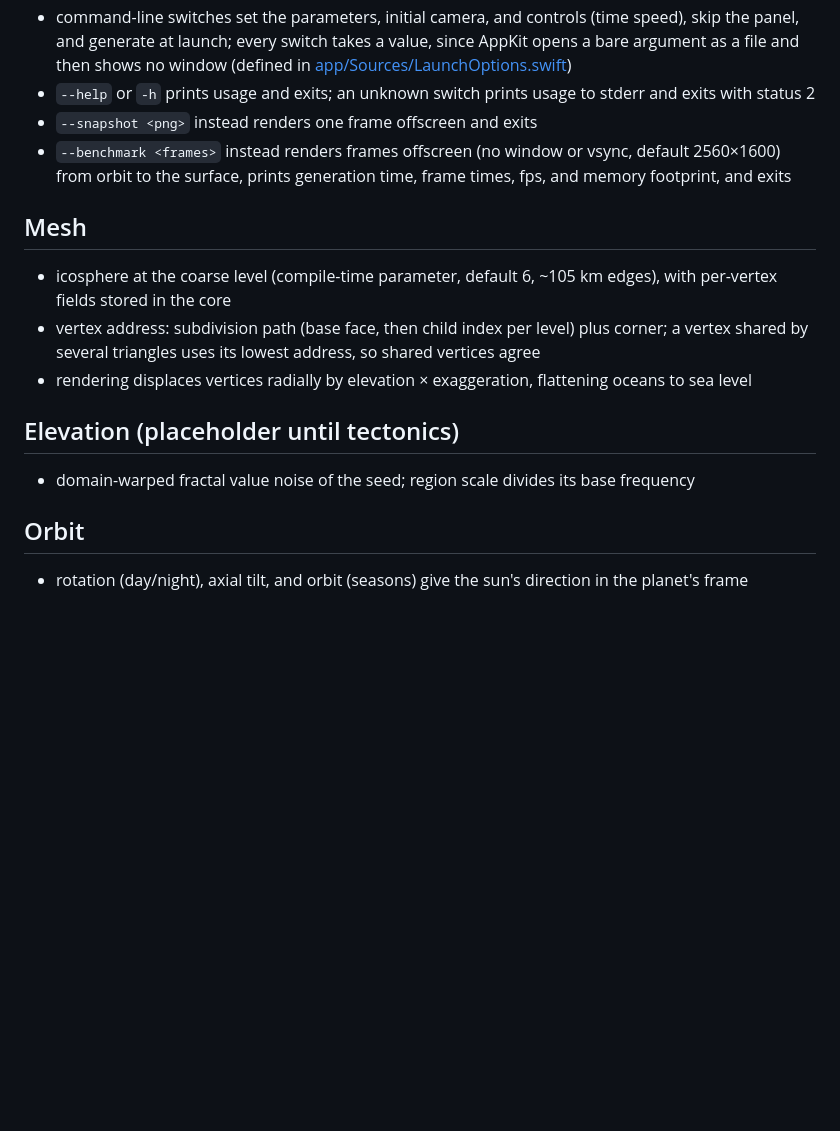
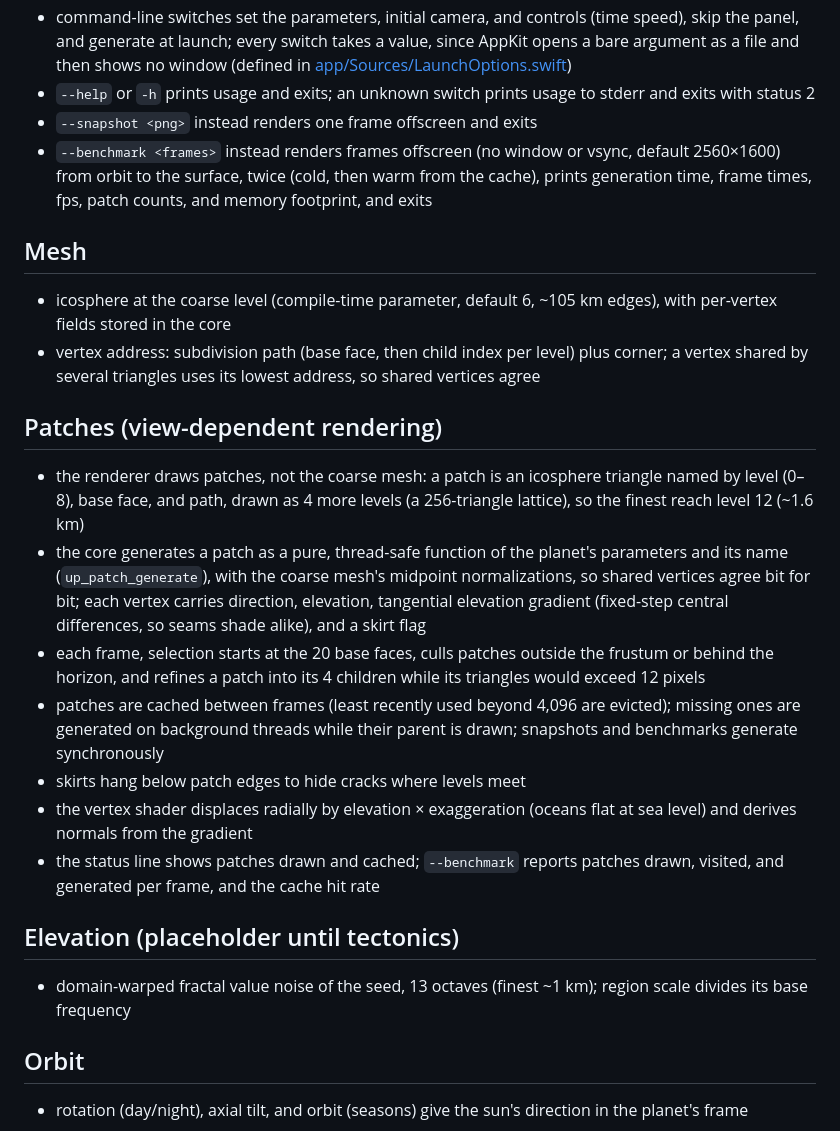
Before and after one commit to idiomatic/Planet, a Markdown page: AGENTS.md, the part around the change. Drawn GitHub-style; blank space fills up the shorter version.

```diff
--- a/AGENTS.md
+++ b/AGENTS.md
@@ -48,17 +48,26 @@ Entered on an in-window panel (not a modal sheet, so menus such as Quit stay usa
 * command-line switches set the parameters, initial camera, and controls (time speed), skip the panel, and generate at launch; every switch takes a value, since AppKit opens a bare argument as a file and then shows no window (defined in [app/Sources/LaunchOptions.swift](app/Sources/LaunchOptions.swift))
 * `--help` or `-h` prints usage and exits; an unknown switch prints usage to stderr and exits with status 2
 * `--snapshot <png>` instead renders one frame offscreen and exits
-* `--benchmark <frames>` instead renders frames offscreen (no window or vsync, default 2560×1600) from orbit to the surface, prints generation time, frame times, fps, and memory footprint, and exits
+* `--benchmark <frames>` instead renders frames offscreen (no window or vsync, default 2560×1600) from orbit to the surface, twice (cold, then warm from the cache), prints generation time, frame times, fps, patch counts, and memory footprint, and exits
 
 ## Mesh
 
 * icosphere at the coarse level (compile-time parameter, default 6, ~105 km edges), with per-vertex fields stored in the core
 * vertex address: subdivision path (base face, then child index per level) plus corner; a vertex shared by several triangles uses its lowest address, so shared vertices agree
-* rendering displaces vertices radially by elevation × exaggeration, flattening oceans to sea level
+
+## Patches (view-dependent rendering)
+
+* the renderer draws patches, not the coarse mesh: a patch is an icosphere triangle named by level (0–8), base face, and path, drawn as 4 more levels (a 256-triangle lattice), so the finest reach level 12 (~1.6 km)
+* the core generates a patch as a pure, thread-safe function of the planet's parameters and its name (`up_patch_generate`), with the coarse mesh's midpoint normalizations, so shared vertices agree bit for bit; each vertex carries direction, elevation, tangential elevation gradient (fixed-step central differences, so seams shade alike), and a skirt flag
+* each frame, selection starts at the 20 base faces, culls patches outside the frustum or behind the horizon, and refines a patch into its 4 children while its triangles would exceed 12 pixels
+* patches are cached between frames (least recently used beyond 4,096 are evicted); missing ones are generated on background threads while their parent is drawn; snapshots and benchmarks generate synchronously
+* skirts hang below patch edges to hide cracks where levels meet
+* the vertex shader displaces radially by elevation × exaggeration (oceans flat at sea level) and derives normals from the gradient
+* the status line shows patches drawn and cached; `--benchmark` reports patches drawn, visited, and generated per frame, and the cache hit rate
 
 ## Elevation (placeholder until tectonics)
 
-* domain-warped fractal value noise of the seed; region scale divides its base frequency
+* domain-warped fractal value noise of the seed, 13 octaves (finest ~1 km); region scale divides its base frequency
 
 ## Orbit
 
```
Also changed, not shown: DEVELOPMENT.md (+2 -4 lines), README.md (+13 -10 lines), docs/perihelion.png, 9 other files.
